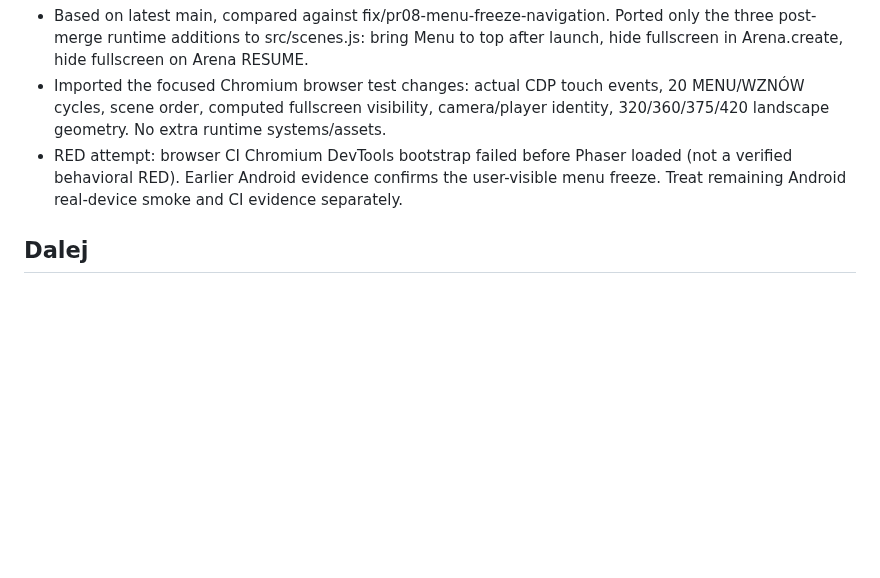
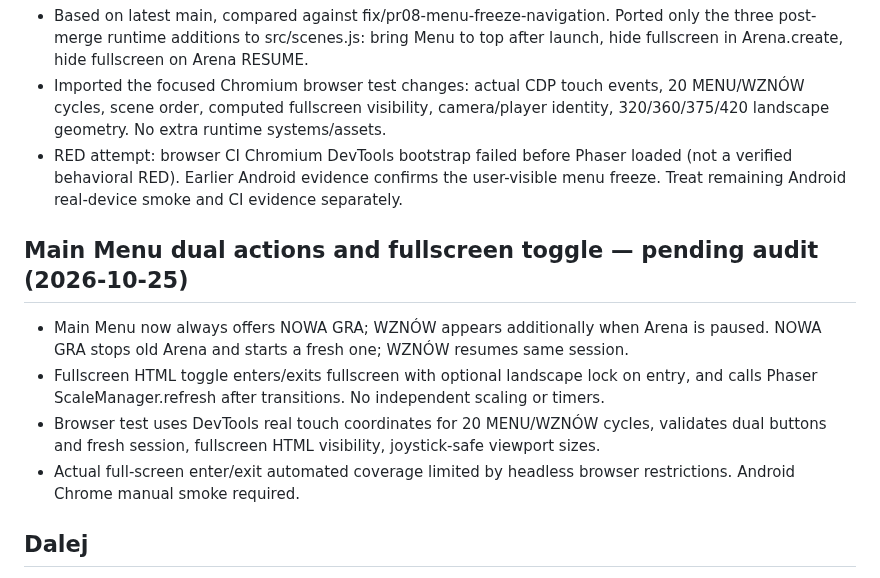
Before and after one commit to lukaszpeciak91-sys/klusoczlek, a Markdown page: docs/PROGRESS.md, the part around the change. Drawn GitHub-style; blank space fills up the shorter version.

Commit message:
Record updated Main Menu and fullscreen product contract

```diff
--- a/docs/PROGRESS.md
+++ b/docs/PROGRESS.md
@@ -102,6 +102,12 @@
 - Imported the focused Chromium browser test changes: actual CDP touch events, 20 MENU/WZNÓW cycles, scene order, computed fullscreen visibility, camera/player identity, 320/360/375/420 landscape geometry. No extra runtime systems/assets.
 - RED attempt: browser CI Chromium DevTools bootstrap failed before Phaser loaded (not a verified behavioral RED). Earlier Android evidence confirms the user-visible menu freeze. Treat remaining Android real-device smoke and CI evidence separately.
 
+## Main Menu dual actions and fullscreen toggle — pending audit (2026-10-25)
+- Main Menu now always offers NOWA GRA; WZNÓW appears additionally when Arena is paused. NOWA GRA stops old Arena and starts a fresh one; WZNÓW resumes same session.
+- Fullscreen HTML toggle enters/exits fullscreen with optional landscape lock on entry, and calls Phaser ScaleManager.refresh after transitions. No independent scaling or timers.
+- Browser test uses DevTools real touch coordinates for 20 MENU/WZNÓW cycles, validates dual buttons and fresh session, fullscreen HTML visibility, joystick-safe viewport sizes.
+- Actual full-screen enter/exit automated coverage limited by headless browser restrictions. Android Chrome manual smoke required.
+
 ## Dalej
 - Audyt PR01 → testy → autoryzacja merge.
 - Następny etap po akceptacji: PR02 — wejście i ruch.
```
